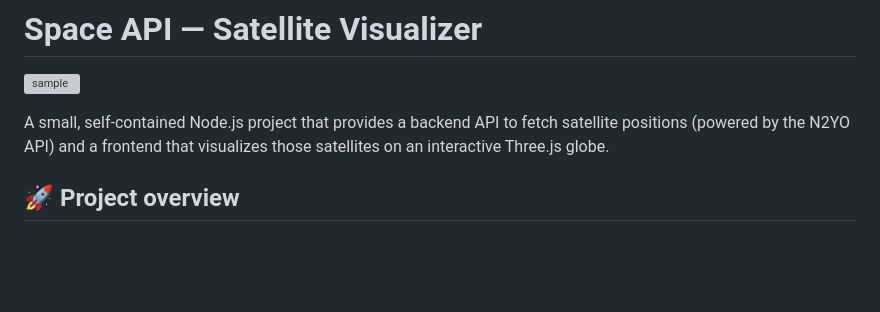
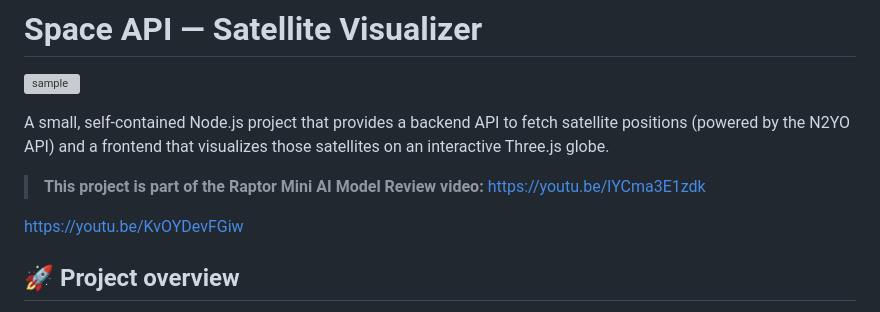
Before and after one commit to andrisgauracs/Satellite-Dashboard, a Markdown page: README.md, the part around the change. Drawn GitHub-style; blank space fills up the shorter version; grey boxes are pictures that could not be loaded.

Commit message:
Update README with project video links and details
Added project video links and enhanced project overview.

```diff
--- a/README.md
+++ b/README.md
@@ -3,6 +3,11 @@
 ![sample](https://github.com/user-attachments/assets/da9593aa-feae-4875-b37b-effac6d45723)
 
 A small, self-contained Node.js project that provides a backend API to fetch satellite positions (powered by the N2YO API) and a frontend that visualizes those satellites on an interactive Three.js globe.
+
+> **This project is part of the Raptor Mini AI Model Review video:**
+> [https://youtu.be/lYCma3E1zdk](https://youtu.be/lYCma3E1zdk)
+
+https://youtu.be/KvOYDevFGiw
 
 ## 🚀 Project overview
 
```
